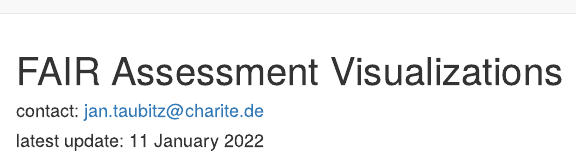
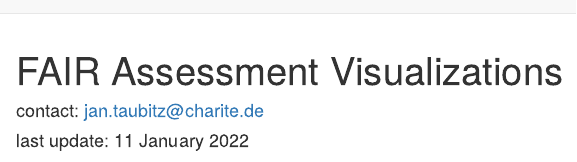
Before and after one commit to quest-bih/fair-assessment, an R Markdown document (docs/index.Rmd): the page in a window 1100 px wide, from its top. Rendered offline with R 4.5, knitr and Pandoc, with nearby package versions; code that draws random numbers runs with fixed seeds of ours; some code elsewhere in the file could not run offline; a font, style sheet, LaTeX package, included part or bibliography that could not be used is replaced or left out.

Commit message:
typo fix reporting website

````diff
--- a/docs/index.Rmd
+++ b/docs/index.Rmd
@@ -1,7 +1,7 @@
 ---
 title: "FAIR Assessment Visualizations"
 author: "contact: jan.taubitz@charite.de"
-date: "latest update: `r format(Sys.time(), '%d %B %Y')`"
+date: "last update: `r format(Sys.time(), '%d %B %Y')`"
 ---
 
 ```{r setup, include=FALSE}
````
Also changed, not shown: 1 other file.
